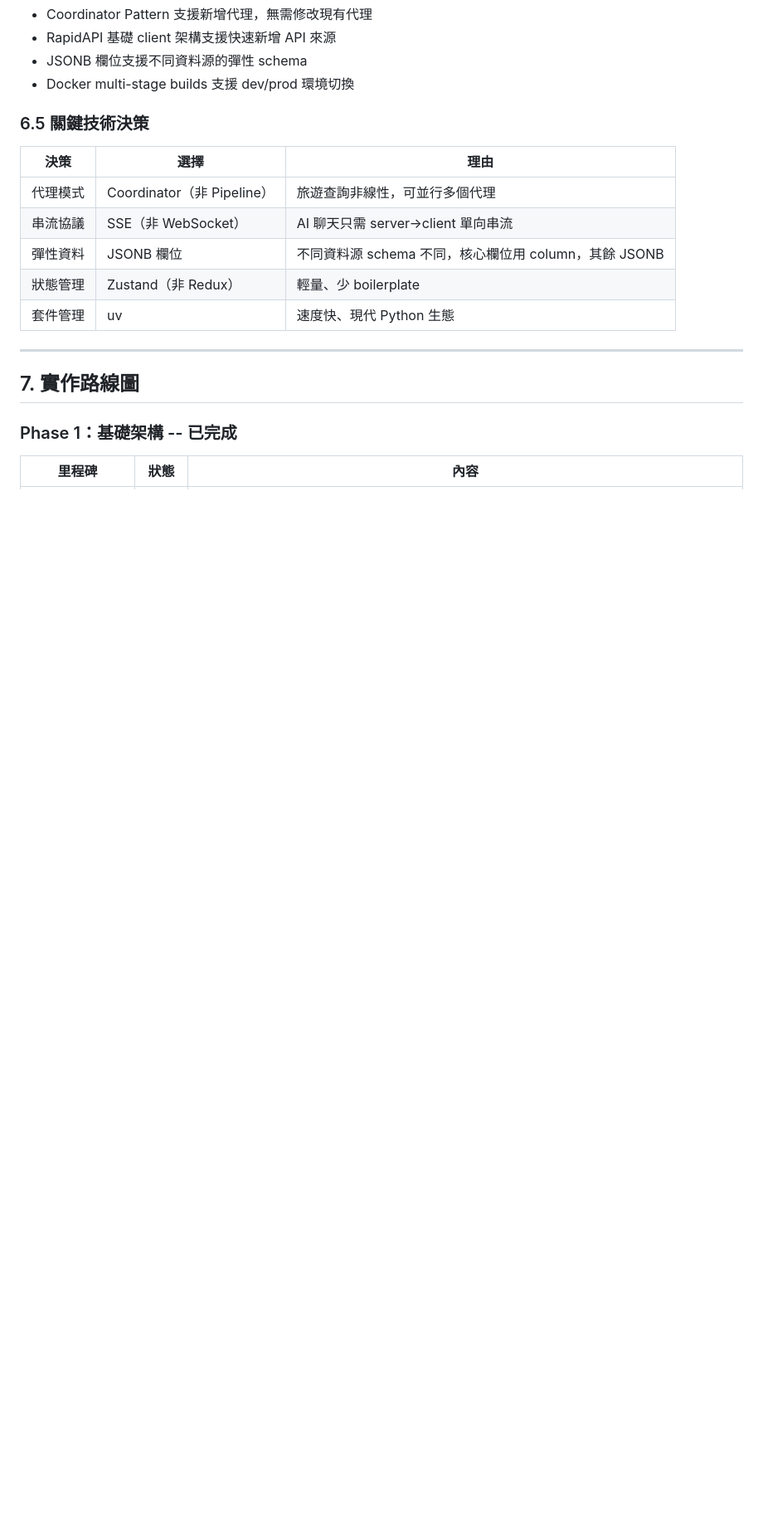
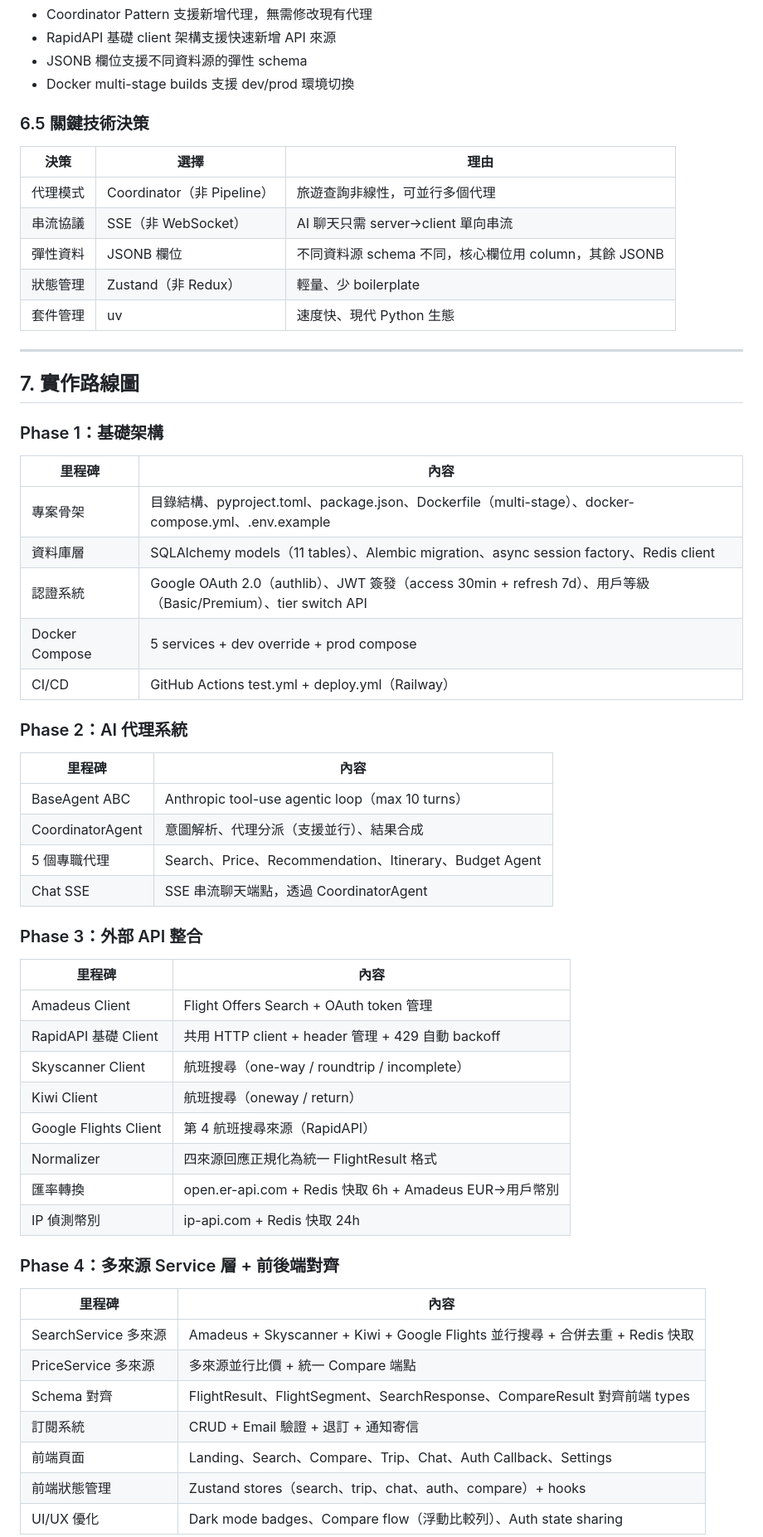
Before and after one commit to woodrow-shen/travel-ai, a Markdown page: docs/PRD.md, the part around one of its changes. Shown at 83% size. GitHub-like rendering; blank space fills up the shorter version.

```diff
--- a/docs/PRD.md
+++ b/docs/PRD.md
@@ -628,6 +628,47 @@ RapidAPI 免費額度（每月）：Skyscanner 50 次、Kiwi 120 次、Google Fl
 
 ## 7. 實作路線圖
 
-### Phase 1：基礎架構 -- 已完成
+### Phase 1：基礎架構
 
-| 里程碑 | 狀態 | 內容 |
+| 里程碑 | 內容 |
+|---|---|
+| 專案骨架 | 目錄結構、pyproject.toml、package.json、Dockerfile（multi-stage）、docker-compose.yml、.env.example |
+| 資料庫層 | SQLAlchemy models（11 tables）、Alembic migration、async session factory、Redis client |
+| 認證系統 | Google OAuth 2.0（authlib）、JWT 簽發（access 30min + refresh 7d）、用戶等級（Basic/Premium）、tier switch API |
+| Docker Compose | 5 services + dev override + prod compose |
+| CI/CD | GitHub Actions test.yml + deploy.yml（Railway） |
+
+### Phase 2：AI 代理系統
+
+| 里程碑 | 內容 |
+|---|---|
+| BaseAgent ABC | Anthropic tool-use agentic loop（max 10 turns） |
+| CoordinatorAgent | 意圖解析、代理分派（支援並行）、結果合成 |
+| 5 個專職代理 | Search、Price、Recommendation、Itinerary、Budget Agent |
+| Chat SSE | SSE 串流聊天端點，透過 CoordinatorAgent |
+
+### Phase 3：外部 API 整合
+
+| 里程碑 | 內容 |
+|---|---|
+| Amadeus Client | Flight Offers Search + OAuth token 管理 |
+| RapidAPI 基礎 Client | 共用 HTTP client + header 管理 + 429 自動 backoff |
+| Skyscanner Client | 航班搜尋（one-way / roundtrip / incomplete） |
+| Kiwi Client | 航班搜尋（oneway / return） |
+| Google Flights Client | 第 4 航班搜尋來源（RapidAPI） |
+| Normalizer | 四來源回應正規化為統一 FlightResult 格式 |
+| 匯率轉換 | open.er-api.com + Redis 快取 6h + Amadeus EUR→用戶幣別 |
+| IP 偵測幣別 | ip-api.com + Redis 快取 24h |
+
+### Phase 4：多來源 Service 層 + 前後端對齊
+
+| 里程碑 | 內容 |
+|---|---|
+| SearchService 多來源 | Amadeus + Skyscanner + Kiwi + Google Flights 並行搜尋 + 合併去重 + Redis 快取 |
+| PriceService 多來源 | 多來源並行比價 + 統一 Compare 端點 |
+| Schema 對齊 | FlightResult、FlightSegment、SearchResponse、CompareResult 對齊前端 types |
+| 訂閱系統 | CRUD + Email 驗證 + 退訂 + 通知寄信 |
+| 前端頁面 | Landing、Search、Compare、Trip、Chat、Auth Callback、Settings |
+| 前端狀態管理 | Zustand stores（search、trip、chat、auth、compare）+ hooks |
+| UI/UX 優化 | Dark mode badges、Compare flow（浮動比較列）、Auth state sharing |
+
```
Also changed, not shown: other parts of docs/PRD.md (+49 -94 lines), docs/PROJECT_STATUS.md (+10 -6 lines).
